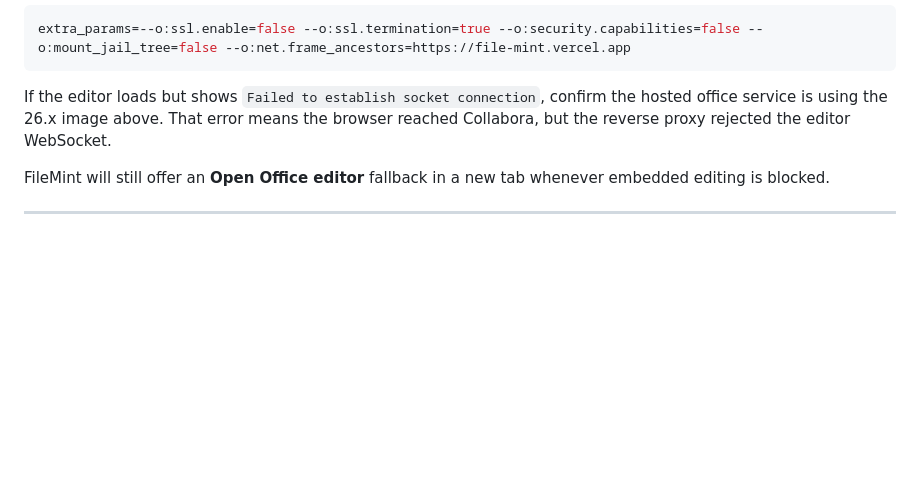
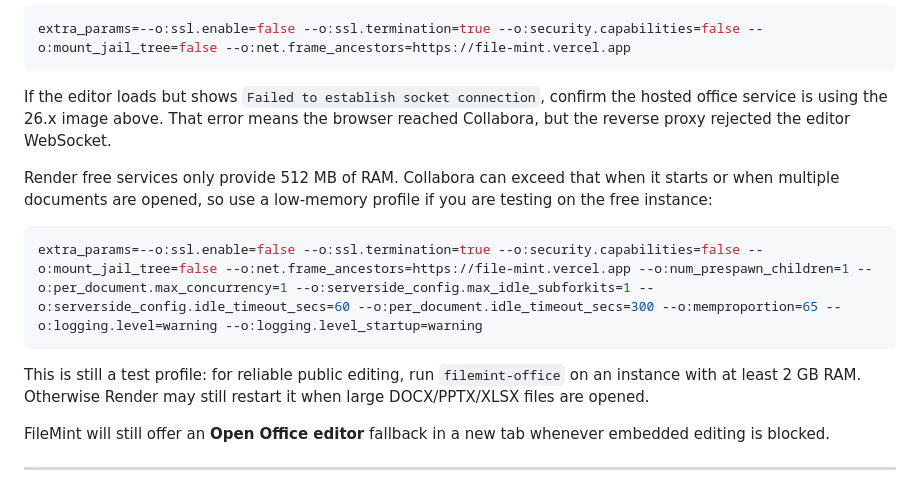
Before and after one commit to BITS4/FileMint, a Markdown page: README.md, the part around the change. GitHub-like rendering; blank space fills up the shorter version.

Commit message:
docs: add low-memory Collabora profile

````diff
--- a/README.md
+++ b/README.md
@@ -219,6 +219,18 @@ If the editor loads but shows `Failed to establish socket connection`, confirm
 the hosted office service is using the 26.x image above. That error means the
 browser reached Collabora, but the reverse proxy rejected the editor WebSocket.
 
+Render free services only provide 512 MB of RAM. Collabora can exceed that when
+it starts or when multiple documents are opened, so use a low-memory profile if
+you are testing on the free instance:
+
+```bash
+extra_params=--o:ssl.enable=false --o:ssl.termination=true --o:security.capabilities=false --o:mount_jail_tree=false --o:net.frame_ancestors=https://file-mint.vercel.app --o:num_prespawn_children=1 --o:per_document.max_concurrency=1 --o:serverside_config.max_idle_subforkits=1 --o:serverside_config.idle_timeout_secs=60 --o:per_document.idle_timeout_secs=300 --o:memproportion=65 --o:logging.level=warning --o:logging.level_startup=warning
+```
+
+This is still a test profile: for reliable public editing, run `filemint-office`
+on an instance with at least 2 GB RAM. Otherwise Render may still restart it when
+large DOCX/PPTX/XLSX files are opened.
+
 FileMint will still offer an **Open Office editor** fallback in a new tab
 whenever embedded editing is blocked.
 
````
